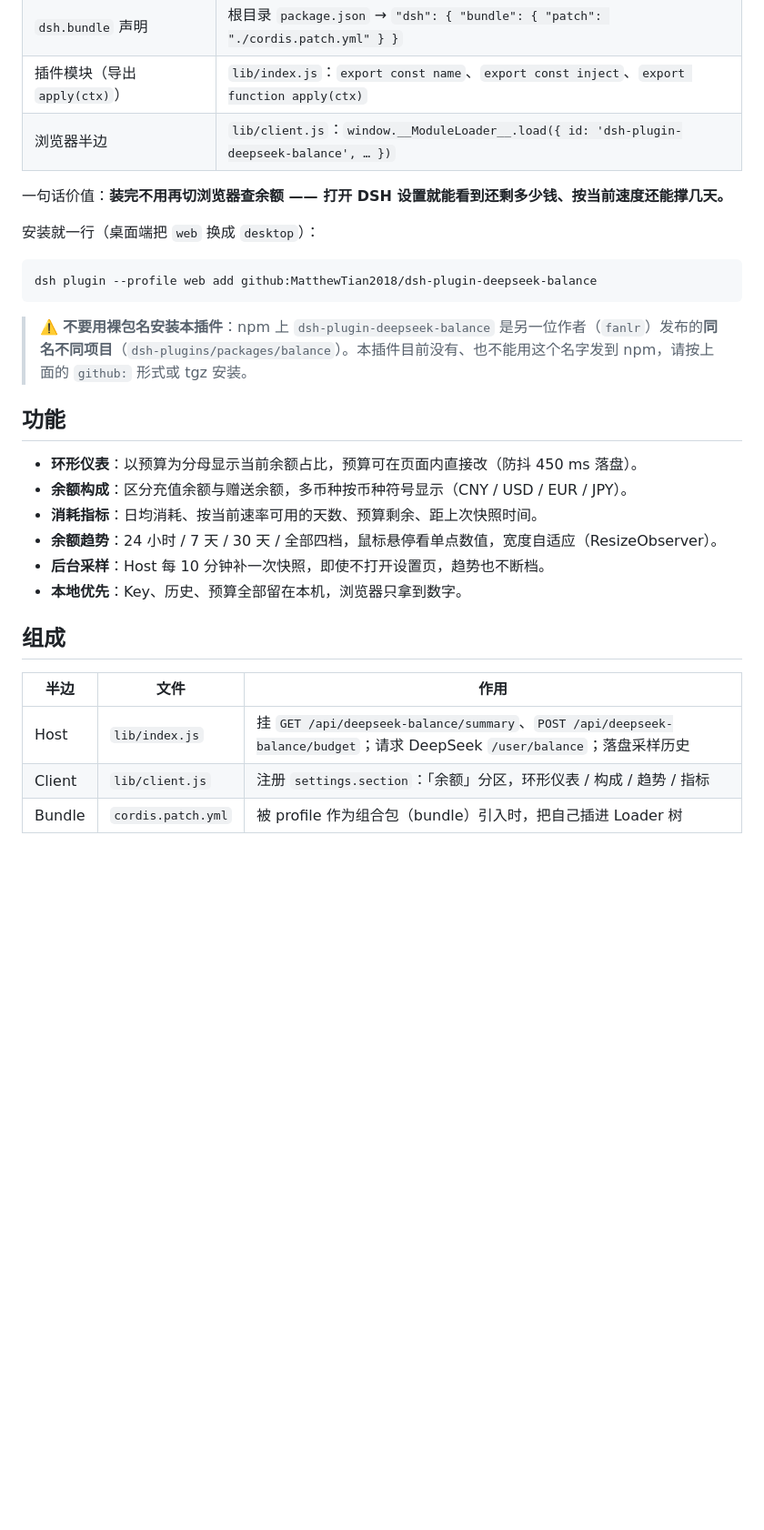
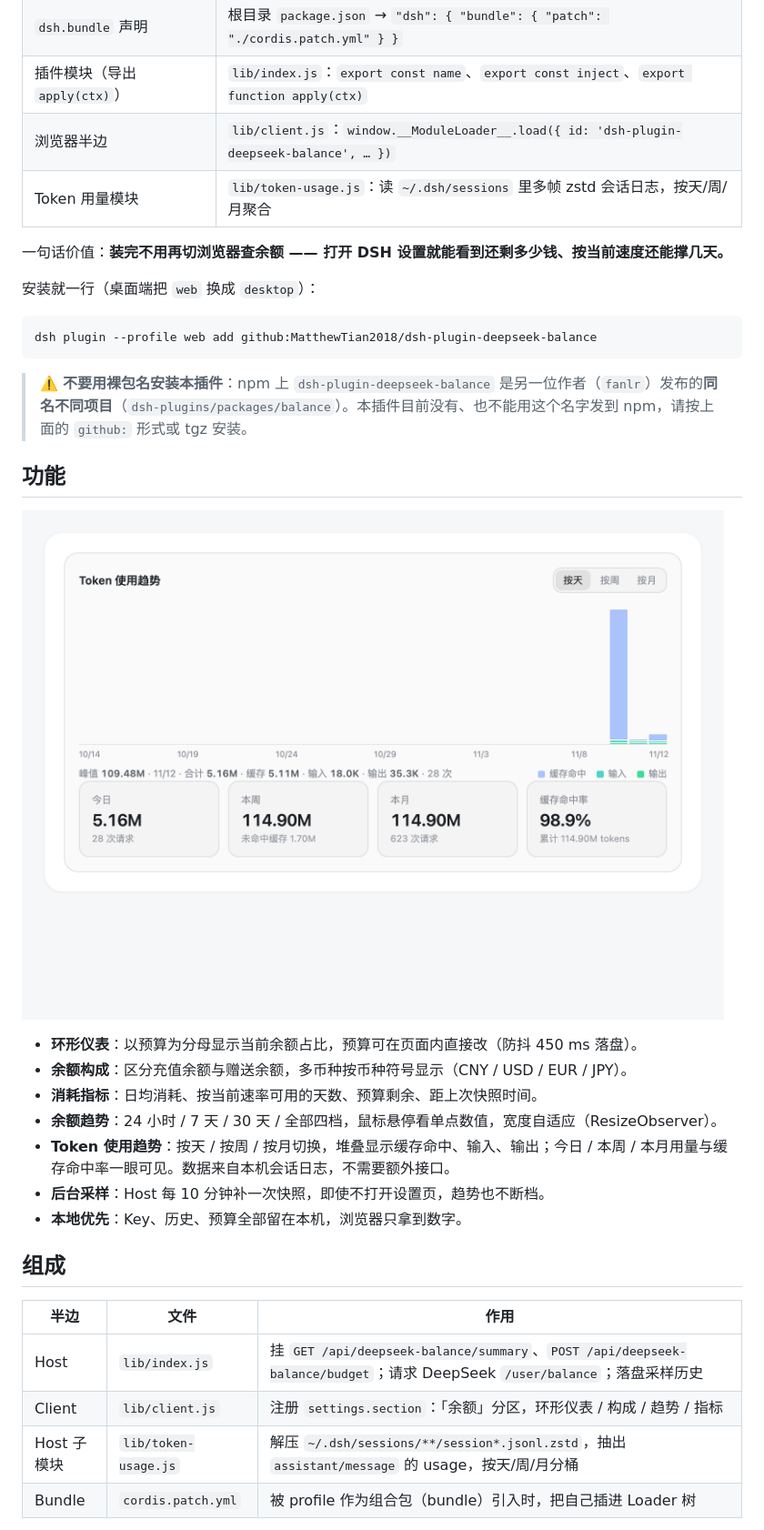
Before and after one commit to MatthewTian2018/dsh-plugin-deepseek-balance, a Markdown page: README.md, the part around one of its changes. Shown at 91% size. Drawn GitHub-style; pictures changed too: docs/token-trend.png (added); blank space fills up the shorter version.

```diff
--- a/README.md
+++ b/README.md
@@ -24,6 +24,7 @@ DeepSeek 余额仪表盘插件 —— 在 [DeepSeek Harness](https://github.com/
 | `dsh.bundle` 声明 | 根目录 `package.json` → `"dsh": { "bundle": { "patch": "./cordis.patch.yml" } }` |
 | 插件模块（导出 `apply(ctx)`） | `lib/index.js`：`export const name`、`export const inject`、`export function apply(ctx)` |
 | 浏览器半边 | `lib/client.js`：`window.__ModuleLoader__.load({ id: 'dsh-plugin-deepseek-balance', … })` |
+| Token 用量模块 | `lib/token-usage.js`：读 `~/.dsh/sessions` 里多帧 zstd 会话日志，按天/周/月聚合 |
 
 一句话价值：**装完不用再切浏览器查余额 —— 打开 DSH 设置就能看到还剩多少钱、按当前速度还能撑几天。**
 
@@ -37,10 +38,13 @@ dsh plugin --profile web add github:MatthewTian2018/dsh-plugin-deepseek-balance
 
 ## 功能
 
+![Token 使用趋势](./docs/token-trend.png)
+
 - **环形仪表**：以预算为分母显示当前余额占比，预算可在页面内直接改（防抖 450 ms 落盘）。
 - **余额构成**：区分充值余额与赠送余额，多币种按币种符号显示（CNY / USD / EUR / JPY）。
 - **消耗指标**：日均消耗、按当前速率可用的天数、预算剩余、距上次快照时间。
 - **余额趋势**：24 小时 / 7 天 / 30 天 / 全部四档，鼠标悬停看单点数值，宽度自适应（ResizeObserver）。
+- **Token 使用趋势**：按天 / 按周 / 按月切换，堆叠显示缓存命中、输入、输出；今日 / 本周 / 本月用量与缓存命中率一眼可见。数据来自本机会话日志，不需要额外接口。
 - **后台采样**：Host 每 10 分钟补一次快照，即使不打开设置页，趋势也不断档。
 - **本地优先**：Key、历史、预算全部留在本机，浏览器只拿到数字。
 
@@ -50,6 +54,7 @@ dsh plugin --profile web add github:MatthewTian2018/dsh-plugin-deepseek-balance
 | --- | --- | --- |
 | Host | `lib/index.js` | 挂 `GET /api/deepseek-balance/summary`、`POST /api/deepseek-balance/budget`；请求 DeepSeek `/user/balance`；落盘采样历史 |
 | Client | `lib/client.js` | 注册 `settings.section`：「余额」分区，环形仪表 / 构成 / 趋势 / 指标 |
+| Host 子模块 | `lib/token-usage.js` | 解压 `~/.dsh/sessions/**/session*.jsonl.zstd`，抽出 `assistant/message` 的 usage，按天/周/月分桶 |
 | Bundle | `cordis.patch.yml` | 被 profile 作为组合包（bundle）引入时，把自己插进 Loader 树 |
 
 本包是一个**组合包**：`package.json` 里 `dsh.bundle.patch` 指向 `cordis.patch.yml`，被 profile 的 `dsh.profile.bundles` 列出时生效。
```
Also changed, not shown: other parts of README.md (+4 -1 lines), CHANGELOG.md (+19 -0 lines), 4 other files.
